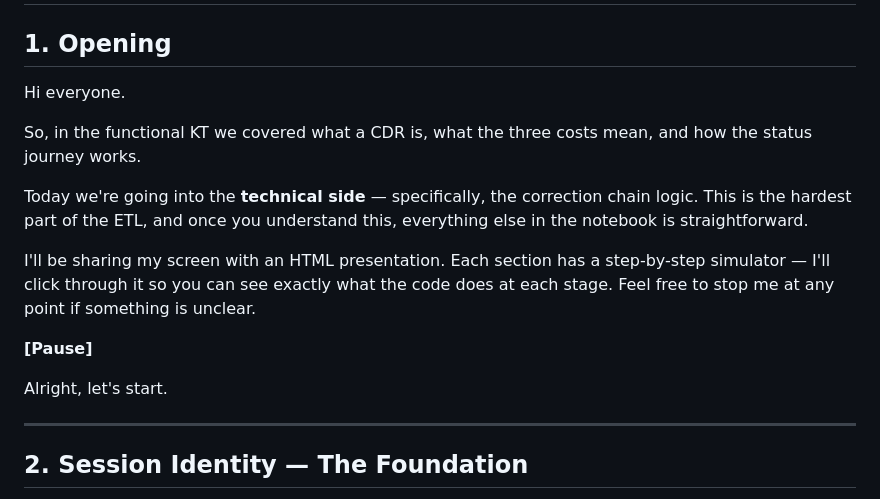
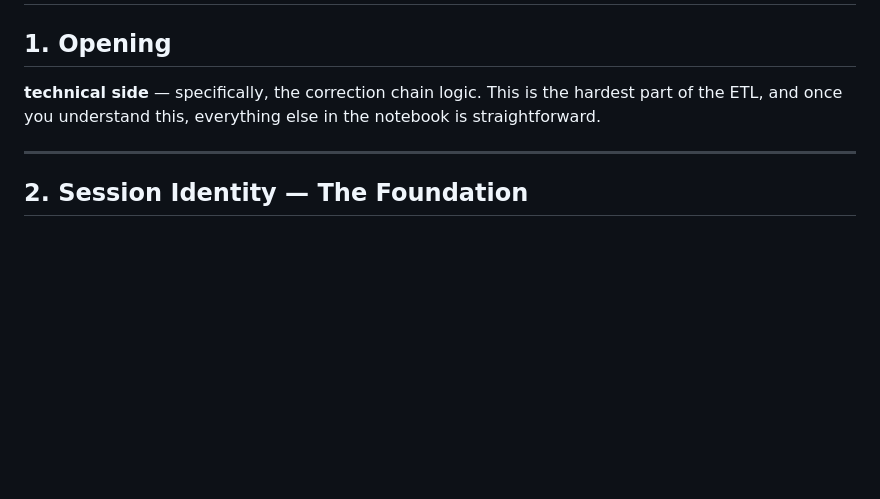
Before and after one commit to Soumya9348/Doc-generator-and-Chatbot, a Markdown page: CXM CDR Technical KT Script.md, the part around the change. Rendered like a GitHub page; blank space fills up the shorter version.

```diff
--- a/CXM CDR Technical KT Script.md
+++ b/CXM CDR Technical KT Script.md
@@ -2,17 +2,10 @@
 
 ## 1. Opening
 
-Hi everyone.
 
-So, in the functional KT we covered what a CDR is, what the three costs mean, and how the status journey works.
 
-Today we're going into the **technical side** — specifically, the correction chain logic. This is the hardest part of the ETL, and once you understand this, everything else in the notebook is straightforward.
+ **technical side** — specifically, the correction chain logic. This is the hardest part of the ETL, and once you understand this, everything else in the notebook is straightforward.
 
-I'll be sharing my screen with an HTML presentation. Each section has a step-by-step simulator — I'll click through it so you can see exactly what the code does at each stage. Feel free to stop me at any point if something is unclear.
-
-**[Pause]**
-
-Alright, let's start.
 
 ---
 
```
